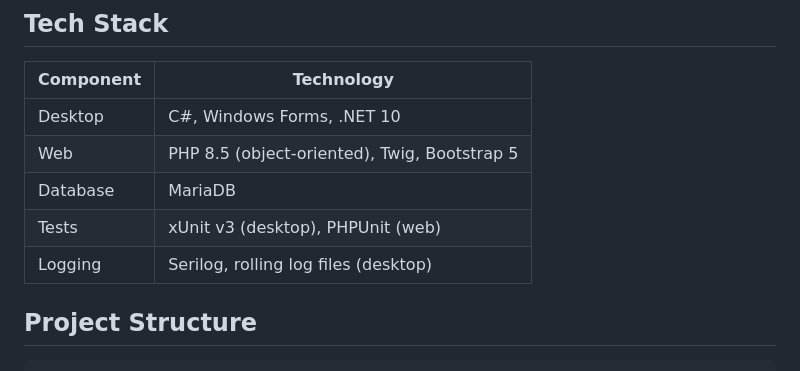
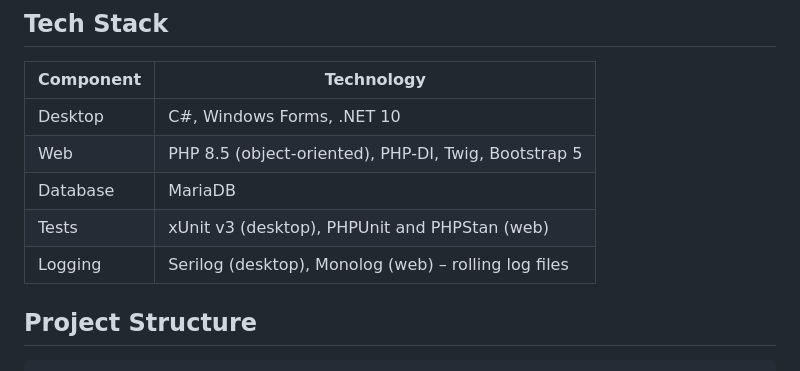
Before and after one commit to plongjohn/employee-management, a Markdown page: README.md, the part around one of its changes. Rendered like a GitHub page.

```diff
--- a/README.md
+++ b/README.md
@@ -11,10 +11,10 @@ same employee data in a shared MariaDB database.
 | Component | Technology |
 |---|---|
 | Desktop | C#, Windows Forms, .NET 10 |
-| Web | PHP 8.5 (object-oriented), Twig, Bootstrap 5 |
+| Web | PHP 8.5 (object-oriented), PHP-DI, Twig, Bootstrap 5 |
 | Database | MariaDB |
-| Tests | xUnit v3 (desktop), PHPUnit (web) |
-| Logging | Serilog, rolling log files (desktop) |
+| Tests | xUnit v3 (desktop), PHPUnit and PHPStan (web) |
+| Logging | Serilog (desktop), Monolog (web) – rolling log files |
 
 ## Project Structure
 
```
Also changed, not shown: other parts of README.md (+53 -1 lines), docs/decisions/0007-web-application-structure.md (added, +68 -0 lines).
